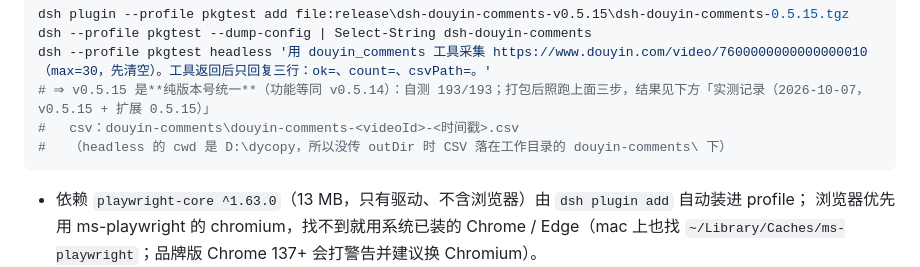
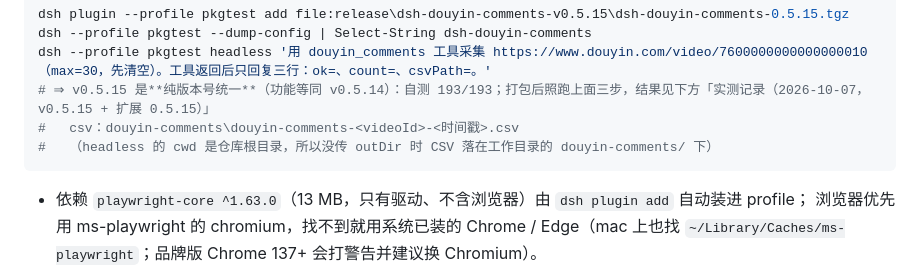
Before and after one commit to monagisa/douyin-ai-collector, a Markdown page: dsh-douyin-comments/README.md, the part around the change. GitHub-like rendering.

Commit message:
docs: 清掉插件 README 最后一处本机绝对路径

````diff
--- a/dsh-douyin-comments/README.md
+++ b/dsh-douyin-comments/README.md
@@ -1013,7 +1013,7 @@ dsh --profile pkgtest --dump-config | Select-String dsh-douyin-comments
 dsh --profile pkgtest headless '用 douyin_comments 工具采集 https://www.douyin.com/video/7600000000000000010 （max=30，先清空）。工具返回后只回复三行：ok=、count=、csvPath=。'
 # ⇒ v0.5.15 是**纯版本号统一**（功能等同 v0.5.14）：自测 193/193；打包后照跑上面三步，结果见下方「实测记录（2026-10-07，v0.5.15 + 扩展 0.5.15）」
 #   csv：douyin-comments\douyin-comments-<videoId>-<时间戳>.csv
-#   （headless 的 cwd 是 D:\dycopy，所以没传 outDir 时 CSV 落在工作目录的 douyin-comments\ 下）
+#   （headless 的 cwd 是仓库根目录，所以没传 outDir 时 CSV 落在工作目录的 douyin-comments/ 下）
 ```
 
 - 依赖 `playwright-core ^1.63.0`（13 MB，只有驱动、不含浏览器）由 `dsh plugin add` 自动装进 profile；
````
